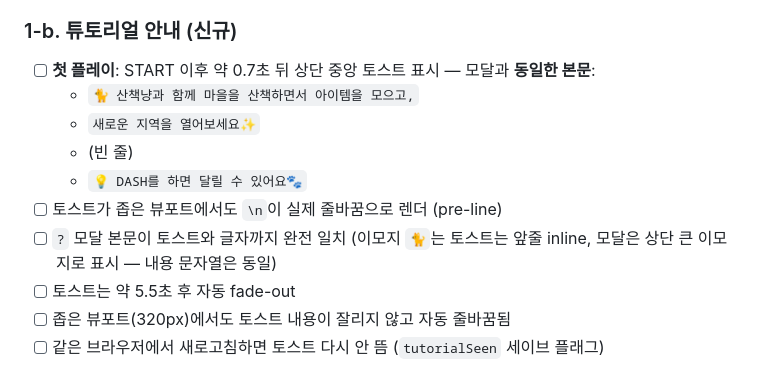
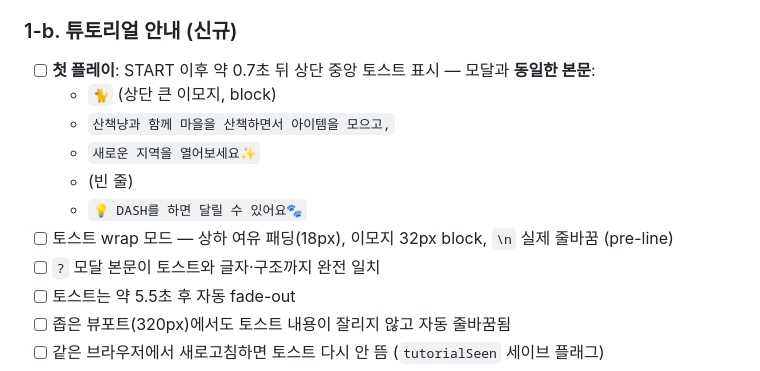
Before and after one commit to 3uxeca/walk-nyang, a Markdown page: docs/MANUAL_TEST.md, the part around the change. GitHub-like rendering.

```diff
--- a/docs/MANUAL_TEST.md
+++ b/docs/MANUAL_TEST.md
@@ -38,12 +38,13 @@ Chrome → F12 → Cmd+Shift+M → 디바이스 프리셋 선택
 ### 1-b. 튜토리얼 안내 (신규)
 
 - [ ] **첫 플레이**: START 이후 약 0.7초 뒤 상단 중앙 토스트 표시 — 모달과 **동일한 본문**:
-  - `🐈 산책냥과 함께 마을을 산책하면서 아이템을 모으고,`
+  - `🐈` (상단 큰 이모지, block)
+  - `산책냥과 함께 마을을 산책하면서 아이템을 모으고,`
   - `새로운 지역을 열어보세요✨`
   - (빈 줄)
   - `💡 DASH를 하면 달릴 수 있어요🐾`
-- [ ] 토스트가 좁은 뷰포트에서도 `\n`이 실제 줄바꿈으로 렌더 (pre-line)
-- [ ] `?` 모달 본문이 토스트와 글자까지 완전 일치 (이모지 `🐈`는 토스트는 앞줄 inline, 모달은 상단 큰 이모지로 표시 — 내용 문자열은 동일)
+- [ ] 토스트 wrap 모드 — 상하 여유 패딩(18px), 이모지 32px block, `\n` 실제 줄바꿈 (pre-line)
+- [ ] `?` 모달 본문이 토스트와 글자·구조까지 완전 일치
 - [ ] 토스트는 약 5.5초 후 자동 fade-out
 - [ ] 좁은 뷰포트(320px)에서도 토스트 내용이 잘리지 않고 자동 줄바꿈됨
 - [ ] 같은 브라우저에서 새로고침하면 토스트 다시 안 뜸 (`tutorialSeen` 세이브 플래그)
```
Also changed, not shown: docs/reviews/wave1.5-hotfix-ux-polish.md (+21 -0 lines).
